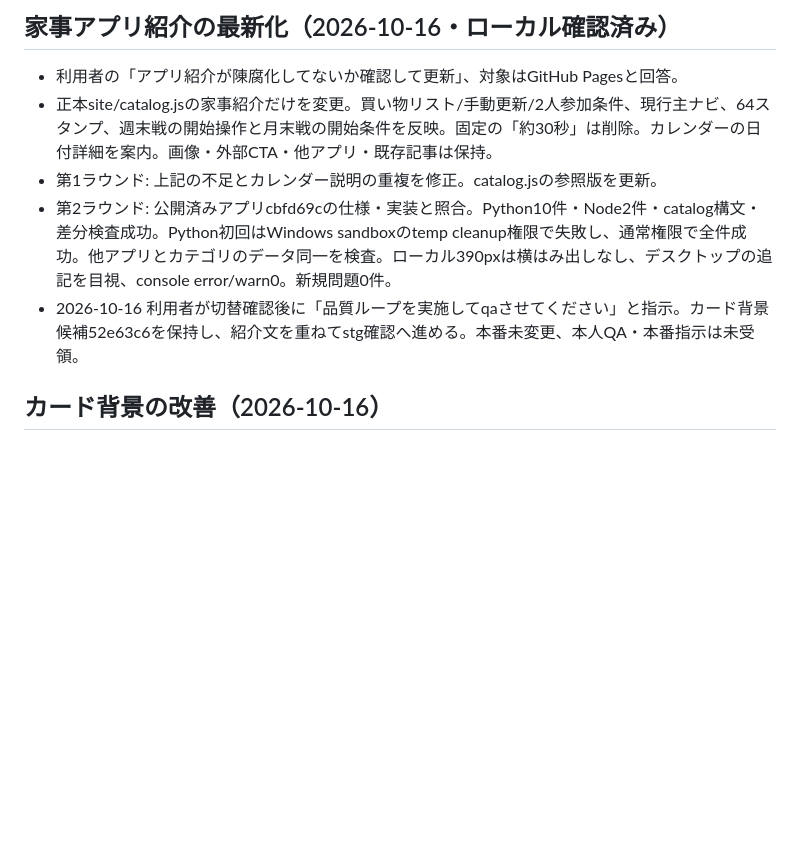
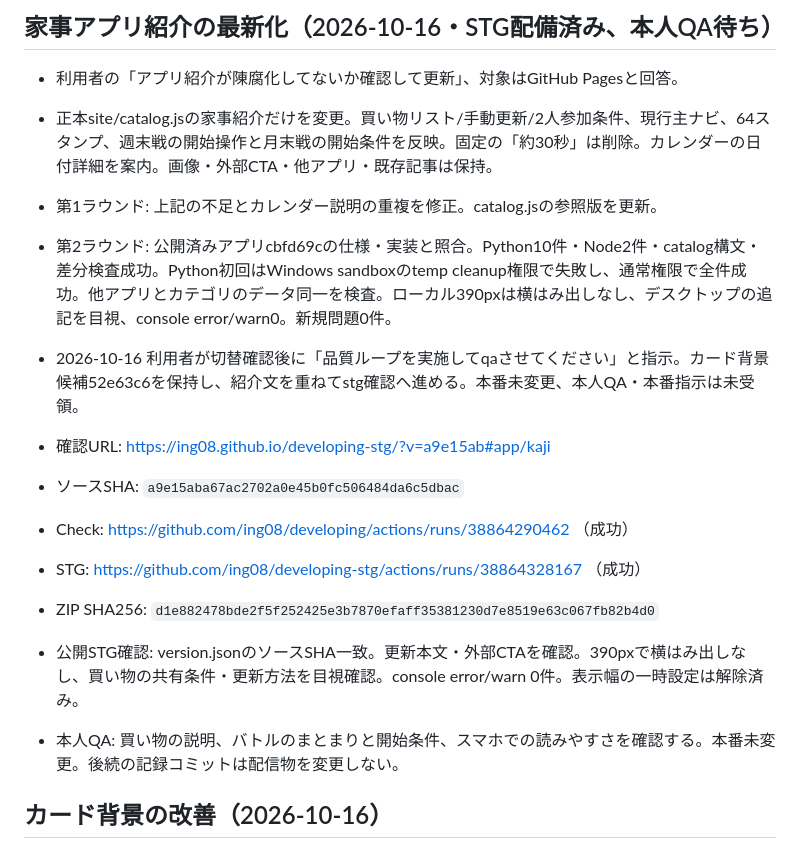
Before and after one commit to ing08/developing, a Markdown page: docs/staging.md, the part around the change. GitHub-like rendering; blank space fills up the shorter version.

Commit message:
docs: record introduction staging QA evidence

```diff
--- a/docs/staging.md
+++ b/docs/staging.md
@@ -1,4 +1,4 @@
-## 家事アプリ紹介の最新化（2026-10-16・ローカル確認済み）
+## 家事アプリ紹介の最新化（2026-10-16・STG配備済み、本人QA待ち）
 
 - 利用者の「アプリ紹介が陳腐化してないか確認して更新」、対象はGitHub Pagesと回答。
 - 正本site/catalog.jsの家事紹介だけを変更。買い物リスト/手動更新/2人参加条件、現行主ナビ、64スタンプ、週末戦の開始操作と月末戦の開始条件を反映。固定の「約30秒」は削除。カレンダーの日付詳細を案内。画像・外部CTA・他アプリ・既存記事は保持。
@@ -6,6 +6,13 @@
 - 第2ラウンド: 公開済みアプリcbfd69cの仕様・実装と照合。Python10件・Node2件・catalog構文・差分検査成功。Python初回はWindows sandboxのtemp cleanup権限で失敗し、通常権限で全件成功。他アプリとカテゴリのデータ同一を検査。ローカル390pxは横はみ出しなし、デスクトップの追記を目視、console error/warn0。新規問題0件。
 - 2026-10-16 利用者が切替確認後に「品質ループを実施してqaさせてください」と指示。カード背景候補52e63c6を保持し、紹介文を重ねてstg確認へ進める。本番未変更、本人QA・本番指示は未受領。
 
+- 確認URL: https://ing08.github.io/developing-stg/?v=a9e15ab#app/kaji
+- ソースSHA: `a9e15aba67ac2702a0e45b0fc506484da6c5dbac`
+- Check: https://github.com/ing08/developing/actions/runs/38864290462 （成功）
+- STG: https://github.com/ing08/developing-stg/actions/runs/38864328167 （成功）
+- ZIP SHA256: `d1e882478bde2f5f252425e3b7870efaff35381230d7e8519e63c067fb82b4d0`
+- 公開STG確認: version.jsonのソースSHA一致。更新本文・外部CTAを確認。390pxで横はみ出しなし、買い物の共有条件・更新方法を目視確認。console error/warn 0件。表示幅の一時設定は解除済み。
+- 本人QA: 買い物の説明、バトルのまとまりと開始条件、スマホでの読みやすさを確認する。本番未変更。後続の記録コミットは配信物を変更しない。
 ## カード背景の改善（2026-10-16）
 
 - 本人の「記事サイトのカードの背景寂しいな」「続けてください」を受け、現在のアイコンQA候補を更新。本番は未変更。
```
